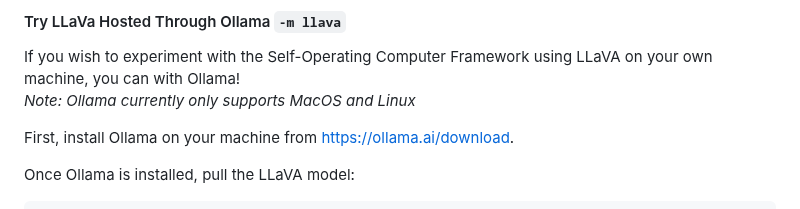
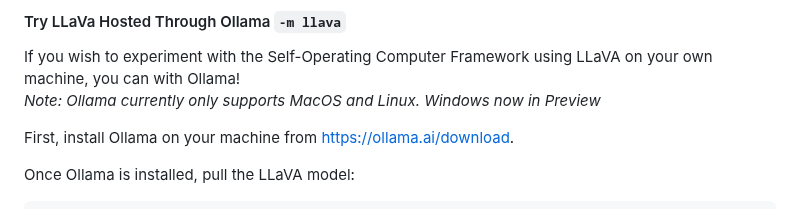
Before and after one commit to OthersideAI/self-operating-computer, a Markdown page: README.md, the part around the change. Rendered like a GitHub page.

Commit message:
Update README.md
Ollama added a Windows version.
Added "Windows now in Preview"

```diff
--- a/README.md
+++ b/README.md
@@ -79,7 +79,7 @@ operate -m claude-3
 
 #### Try LLaVa Hosted Through Ollama `-m llava`
 If you wish to experiment with the Self-Operating Computer Framework using LLaVA on your own machine, you can with Ollama!
-*Note: Ollama currently only supports MacOS and Linux*
+*Note: Ollama currently only supports MacOS and Linux. Windows now in Preview*
 
 First, install Ollama on your machine from https://ollama.ai/download.
 
```
